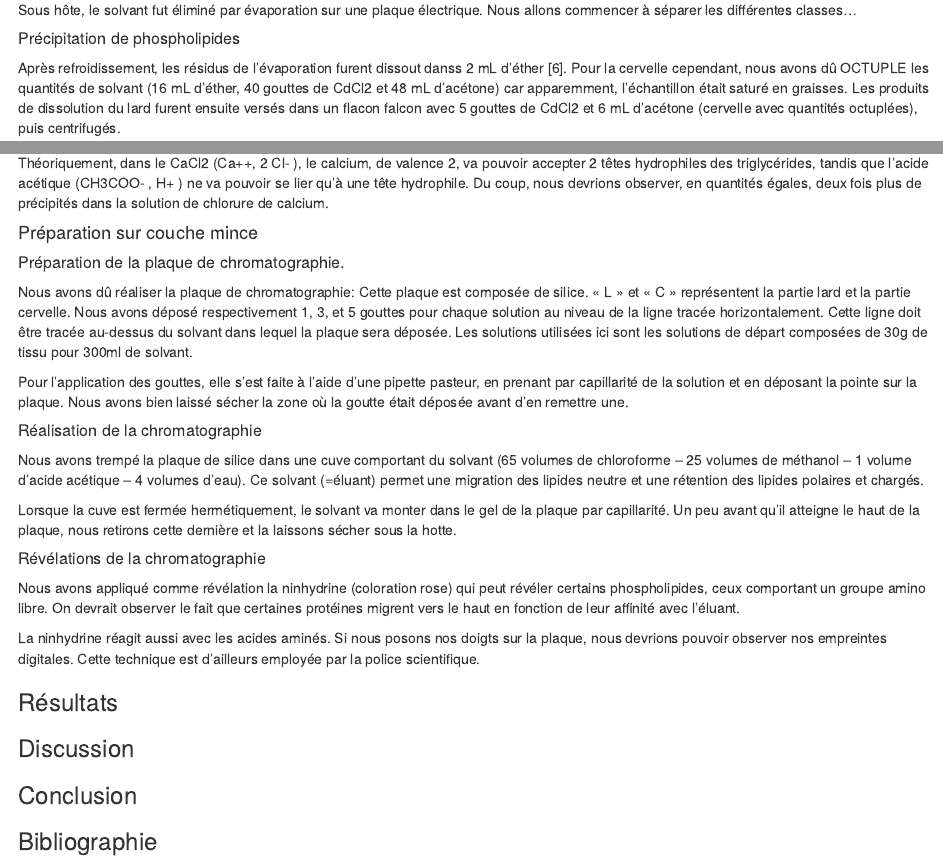
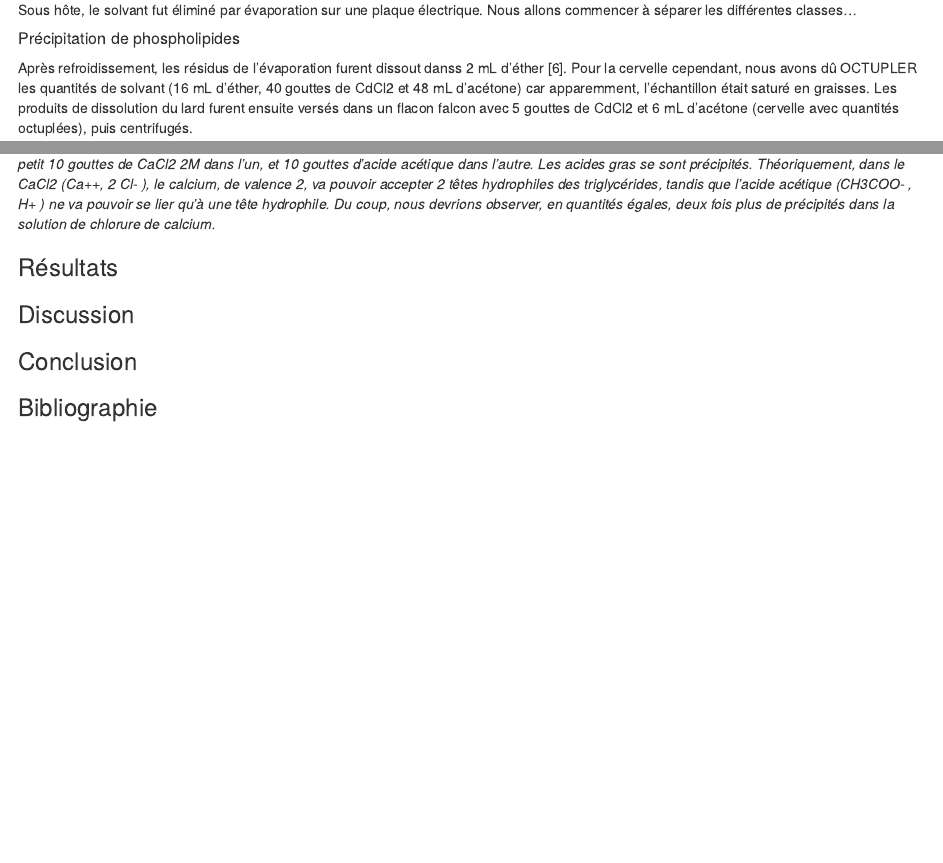
Before and after one commit to AstroTeamGG/TP-Bioch-BAB2-Q1, an R Markdown document (Rapports/TP-Biochimie-BAB2-Q1-Atelier4-Lipides.Rmd): the page in a window 1100 px wide, from 1050 px down before the commit and from 1000 px down after it, so that both start at the same text, and a second part further down, joined at a grey line. Rendered offline with R 4.5, knitr and Pandoc, with nearby package versions.

Commit message:
Update TP Biochimie A1- A2- A3 ~ Emeline Derycke 20h22

```diff
--- a/Rapports/TP-Biochimie-BAB2-Q1-Atelier4-Lipides.Rmd
+++ b/Rapports/TP-Biochimie-BAB2-Q1-Atelier4-Lipides.Rmd
@@ -55,7 +57,7 @@ Cela s’est déroulé en deux étapes. Tout d’abord, il a fallu extraire le l
 Sous hôte, le solvant fut éliminé par évaporation sur une plaque électrique. Nous allons commencer à séparer les différentes classes…
 
 ##### Précipitation de phospholipides
-Après refroidissement, les résidus de l'évaporation furent dissout danss 2 mL d'éther [6]. Pour la cervelle cependant, nous avons dû OCTUPLE les quantités de solvant (16 mL d'éther, 40 gouttes de CdCl2 et 48 mL d'acétone) car apparemment, l'échantillon était saturé en graisses. Les produits de dissolution du lard furent ensuite versés dans un flacon falcon avec 5 gouttes de CdCl2 et 6 mL d'acétone (cervelle avec quantités octuplées), puis centrifugés.
+Après refroidissement, les résidus de l'évaporation furent dissout danss 2 mL d'éther [6]. Pour la cervelle cependant, nous avons dû OCTUPLER les quantités de solvant (16 mL d'éther, 40 gouttes de CdCl2 et 48 mL d'acétone) car apparemment, l'échantillon était saturé en graisses. Les produits de dissolution du lard furent ensuite versés dans un flacon falcon avec 5 gouttes de CdCl2 et 6 mL d'acétone (cervelle avec quantités octuplées), puis centrifugés.
 
 Etant donné que les sels de cadmium phospholipides sont insolubles dans une solution d'acétone dans une solution d’acétone et d’éther, nous devrions donc nous attendre à apercevoir un précipité.
 
@@ -79,21 +77,4 @@ Ensuite, avec les 20ml, nous les avons mis dans deux tubes, de 10ml chacun. Apr
-Théoriquement, dans le CaCl2 (Ca++, 2 Cl- ), le calcium, de valence 2, va pouvoir accepter 2 têtes hydrophiles des triglycérides, tandis que l’acide acétique (CH3COO- , H+ ) ne va pouvoir se lier qu’à une tête hydrophile. Du coup, nous devrions observer, en quantités égales, deux fois plus de précipités dans la solution de chlorure de calcium.
-
-#### Préparation sur couche mince
-
-##### Préparation de la plaque de chromatographie.
-Nous avons dû réaliser la plaque de chromatographie: Cette plaque est composée de silice. « L » et « C » représentent la partie lard et la partie cervelle. Nous avons déposé respectivement 1, 3, et 5 gouttes pour chaque solution au niveau de la ligne tracée horizontalement. Cette ligne doit être tracée au-dessus du solvant dans lequel la plaque sera déposée. Les solutions utilisées ici sont les solutions de départ composées de 30g de tissu pour 300ml de solvant.
-
-Pour l’application des gouttes, elle s’est faite à l’aide d’une pipette pasteur, en prenant par capillarité de la solution et en déposant la pointe sur la plaque. Nous avons bien laissé sécher la zone où la goutte était déposée avant d’en remettre une.
-
-##### Réalisation de la chromatographie
-Nous avons trempé la plaque de silice dans une cuve comportant du solvant (65 volumes de chloroforme – 25 volumes de méthanol – 1 volume d’acide acétique – 4 volumes d’eau). Ce solvant (=éluant) permet une migration des lipides neutre et une rétention des lipides polaires et chargés.
-
-Lorsque la cuve est fermée hermétiquement, le solvant va monter dans le gel de la plaque par capillarité. Un peu avant qu’il atteigne le haut de la plaque, nous retirons cette dernière et la laissons sécher sous la hotte.
-
-##### Révélations de la chromatographie
-Nous avons appliqué comme révélation la ninhydrine (coloration rose) qui peut révéler certains phospholipides, ceux comportant un groupe amino libre. On devrait observer le fait que certaines protéines migrent vers le haut en fonction de leur affinité avec l’éluant.
-
-La ninhydrine réagit aussi avec les acides aminés. Si nous posons nos doigts sur la plaque, nous devrions pouvoir observer nos empreintes digitales. Cette technique est d’ailleurs employée par la police scientifique.
+*Nous avons repris le résidu du bêcher contentant le lard à l’aide de 20ml d’eau et l’avons mélangé. Au plus ces résidus sont abondants, au plus la solution doit être visqueuse. Ensuite, avec les 20ml, nous les avons mis dans deux tubes, de 10ml chacun. Après cela, nous avons ajouté petit à petit 10 gouttes de CaCl2 2M dans l’un, et 10 gouttes d’acide acétique dans l’autre. Les acides gras se sont précipités. Théoriquement, dans le CaCl2 (Ca++, 2 Cl- ), le calcium, de valence 2, va pouvoir accepter 2 têtes hydrophiles des triglycérides, tandis que l’acide acétique (CH3COO- , H+ ) ne va pouvoir se lier qu’à une tête hydrophile. Du coup, nous devrions observer, en quantités égales, deux fois plus de précipités dans la solution de chlorure de calcium.*
 
 ### Résultats
 
```
Also changed, not shown: Rapports/TP-Biochimie-BAB2-Q1-Atelier1-Protéines.Rmd (+2 -1 lines), Rapports/TP-Biochimie-BAB2-Q1-Atelier3-Sucres.Rmd (+1 -1 lines), Rapports/TP-Biochimie-BAB2-Q1-Atelier1-Protéines.html, Rapports/TP-Biochimie-BAB2-Q1-Atelier4-Lipides.Rmd (12 more changed lines), 3 other files.
